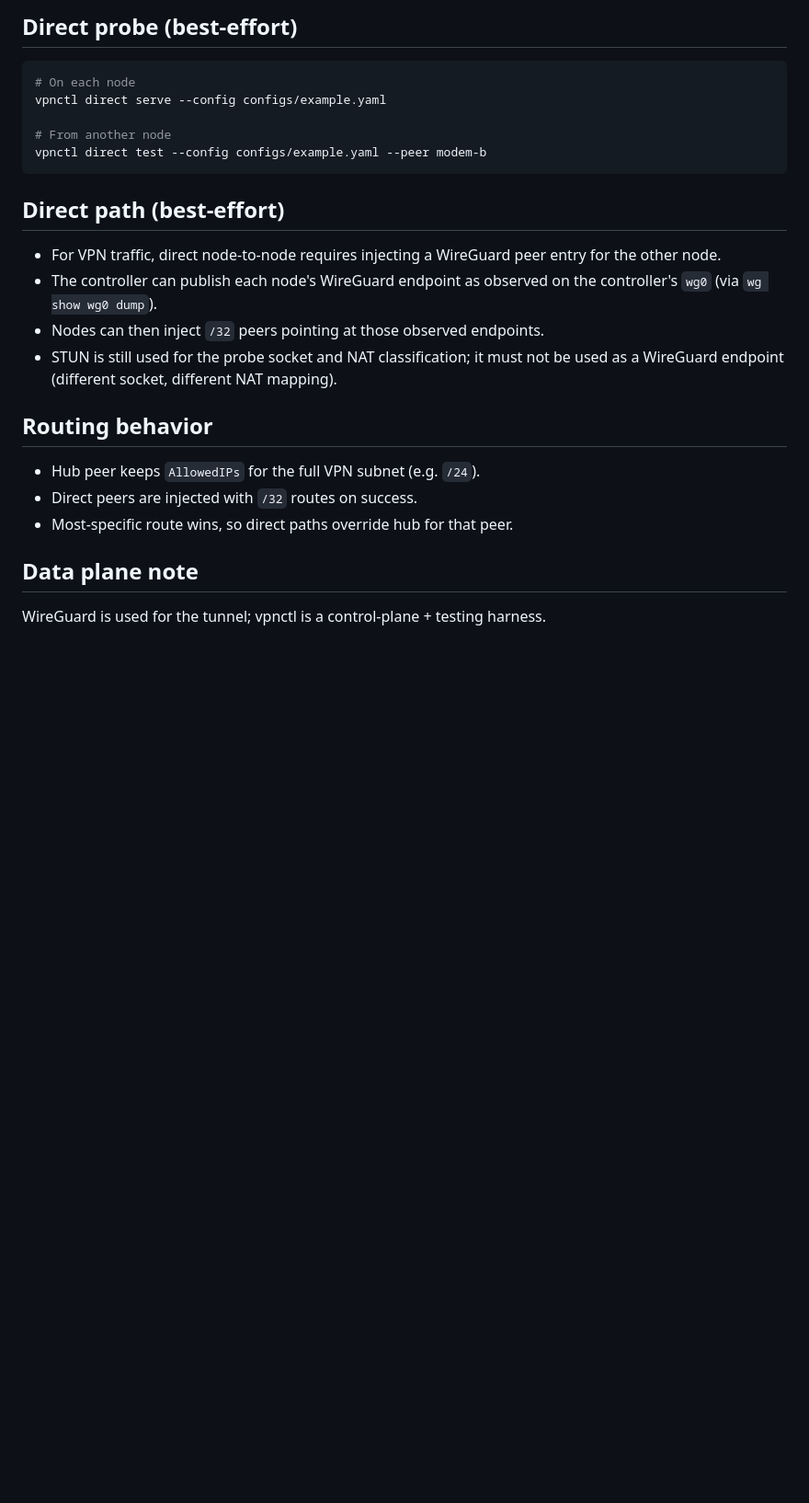
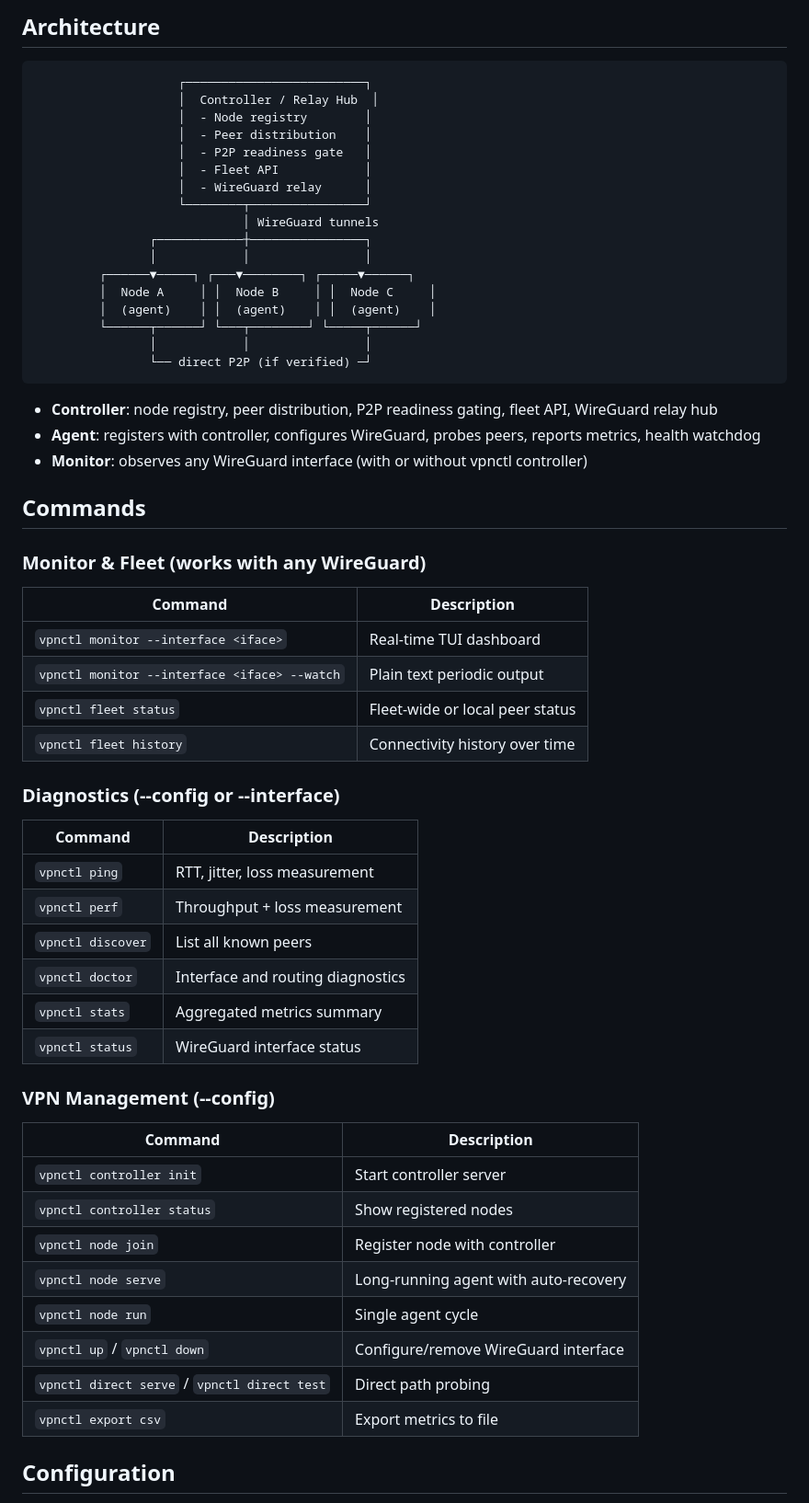
Before and after one commit to timo-kang/vpnctl, a Markdown page: README.md, the part around one of its changes. Shown at 92% size. Drawn GitHub-style; blank space fills up the shorter version.

````diff
--- a/README.md
+++ b/README.md
@@ -68,24 +61,65 @@ vpnctl doctor --config configs/example.yaml
 ```
 
-## Direct probe (best-effort)
-```bash
-# On each node
-vpnctl direct serve --config configs/example.yaml
+## Architecture
 
-# From another node
-vpnctl direct test --config configs/example.yaml --peer modem-b
+```
+                    ┌─────────────────────────┐
+                    │  Controller / Relay Hub  │
+                    │  - Node registry        │
+                    │  - Peer distribution    │
+                    │  - P2P readiness gate   │
+                    │  - Fleet API            │
+                    │  - WireGuard relay      │
+                    └────────┬────────────────┘
+                             │ WireGuard tunnels
+                ┌────────────┼────────────────┐
+                │            │                │
+         ┌──────▼─────┐ ┌───▼────────┐ ┌─────▼──────┐
+         │  Node A     │ │  Node B     │ │  Node C     │
+         │  (agent)    │ │  (agent)    │ │  (agent)    │
+         └──────┬──────┘ └───┬────────┘ └─────┬──────┘
+                │            │                │
+                └── direct P2P (if verified) ─┘
 ```
 
-## Direct path (best-effort)
-- For VPN traffic, direct node-to-node requires injecting a WireGuard peer entry for the other node.
-- The controller can publish each node's WireGuard endpoint as observed on the controller's `wg0` (via `wg show wg0 dump`).
-- Nodes can then inject `/32` peers pointing at those observed endpoints.
-- STUN is still used for the probe socket and NAT classification; it must not be used as a WireGuard endpoint (different socket, different NAT mapping).
+- **Controller**: node registry, peer distribution, P2P readiness gating, fleet API, WireGuard relay hub
+- **Agent**: registers with controller, configures WireGuard, probes peers, reports metrics, health watchdog
+- **Monitor**: observes any WireGuard interface (with or without vpnctl controller)
 
-## Routing behavior
-- Hub peer keeps `AllowedIPs` for the full VPN subnet (e.g. `/24`).
-- Direct peers are injected with `/32` routes on success.
-- Most-specific route wins, so direct paths override hub for that peer.
+## Commands
 
-## Data plane note
-WireGuard is used for the tunnel; vpnctl is a control-plane + testing harness.
+### Monitor & Fleet (works with any WireGuard)
+
+| Command | Description |
+|---|---|
+| `vpnctl monitor --interface <iface>` | Real-time TUI dashboard |
+| `vpnctl monitor --interface <iface> --watch` | Plain text periodic output |
+| `vpnctl fleet status` | Fleet-wide or local peer status |
+| `vpnctl fleet history` | Connectivity history over time |
+
+### Diagnostics (--config or --interface)
+
+| Command | Description |
+|---|---|
+| `vpnctl ping` | RTT, jitter, loss measurement |
+| `vpnctl perf` | Throughput + loss measurement |
+| `vpnctl discover` | List all known peers |
+| `vpnctl doctor` | Interface and routing diagnostics |
+| `vpnctl stats` | Aggregated metrics summary |
+| `vpnctl status` | WireGuard interface status |
+
+### VPN Management (--config)
+
+| Command | Description |
+|---|---|
+| `vpnctl controller init` | Start controller server |
+| `vpnctl controller status` | Show registered nodes |
+| `vpnctl node join` | Register node with controller |
+| `vpnctl node serve` | Long-running agent with auto-recovery |
+| `vpnctl node run` | Single agent cycle |
+| `vpnctl up` / `vpnctl down` | Configure/remove WireGuard interface |
+| `vpnctl direct serve` / `vpnctl direct test` | Direct path probing |
+| `vpnctl export csv` | Export metrics to file |
+
+## Configuration
+
````
Also changed, not shown: other parts of README.md (+90 -50 lines).
